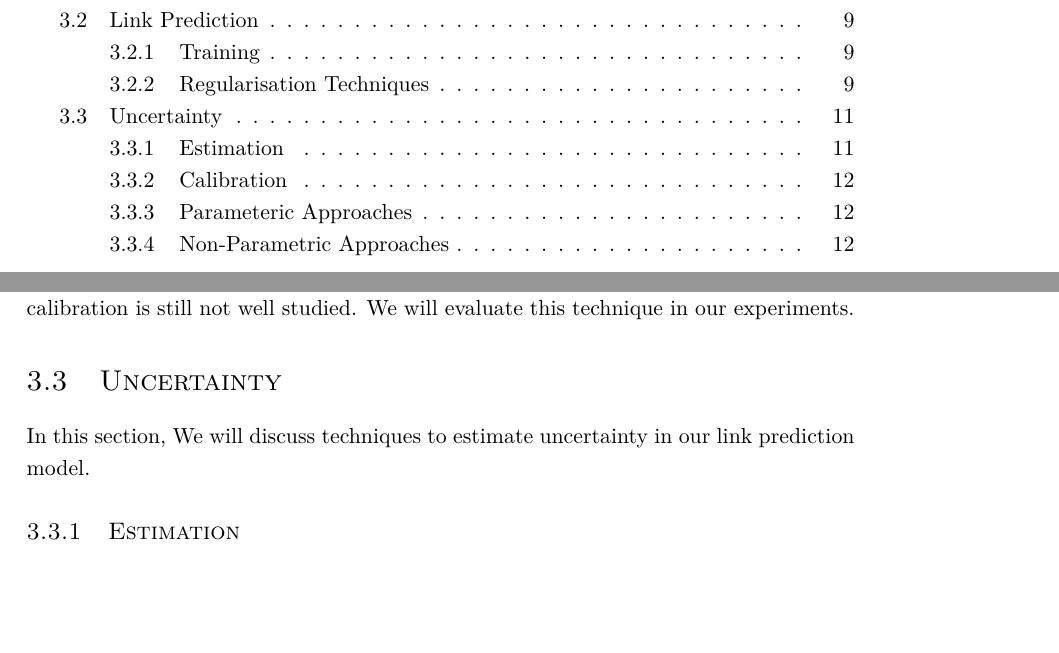
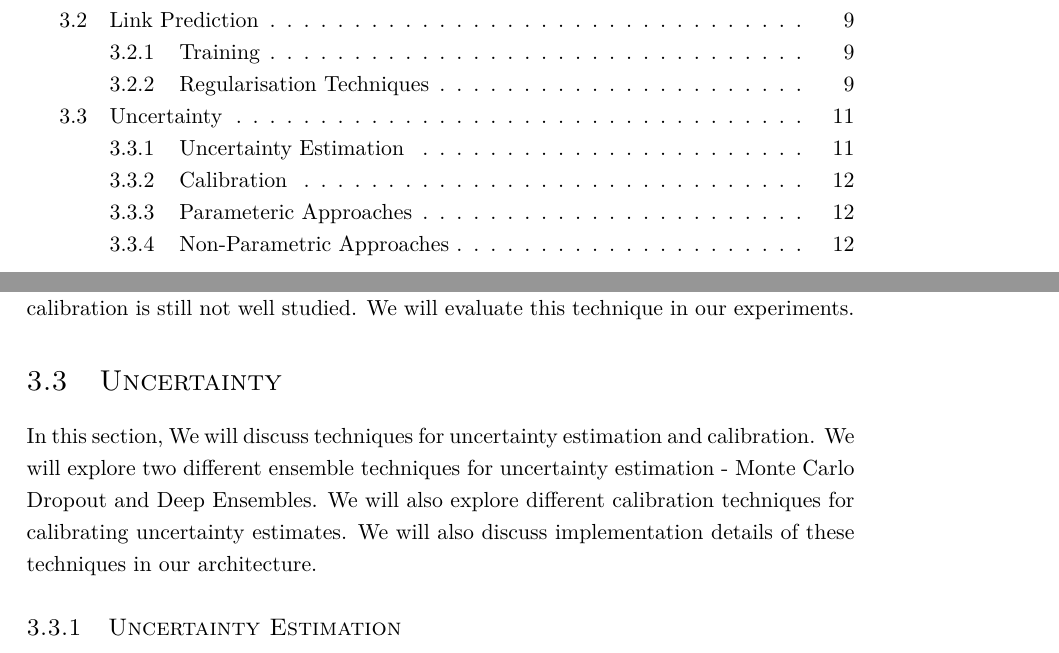
Before and after one commit to meetrk/Thesis_writing, a LaTeX thesis (tumthesis/thesis.tex, which reads tumthesis/include/approach.tex): two parts of pages 9 and 25 of 42, joined at a grey line, cut so that both start at the same text, the shorter picture padded with empty space. Compiled offline with pdfLaTeX; a LaTeX package or settings file that is missing is left out.

Commit message:
added the latest

```diff
--- a/tumthesis/include/approach.tex
+++ b/tumthesis/include/approach.tex
@@ -133,7 +133,8 @@ Batch Normalisation is a technique proposed by (Ioffe et al. 2015)\cite{ioffe201
 \section{Uncertainty}
 \label{uncertainty}
 
-In this section, We will discuss techniques to estimate uncertainty in our link prediction model.
+In this section, We will discuss techniques for uncertainty estimation and calibration. We will explore two different ensemble techniques for uncertainty estimation - Monte Carlo Dropout and Deep Ensembles. We will also explore different calibration techniques for calibrating uncertainty estimates. We will also discuss implementation details of these techniques in our architecture.
 
+\subsection{Uncertainty Estimation}
+\label{subsec:uncertainty_estimation}
 
-\subsection{Estimation}
```
Also changed, not shown: tumthesis/include/experiment.tex (+1 -1 lines), tumthesis/include/approach.tex (6 more changed lines).
